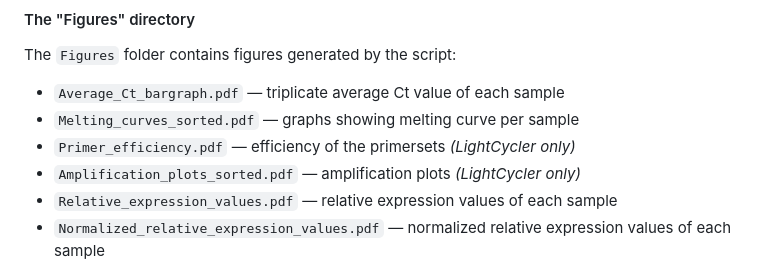
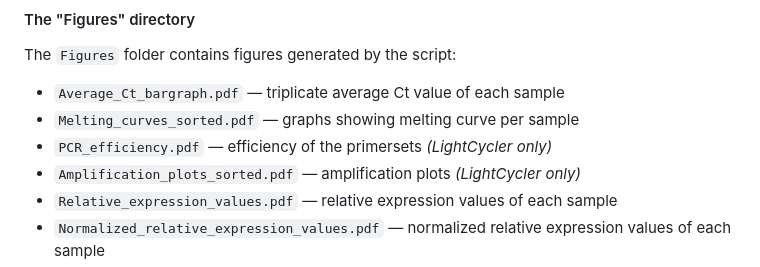
Before and after one commit to bjbvoesenek/qPCR-analysis, a Markdown page: README.md, the part around one of its changes. Rendered like a GitHub page.

```diff
--- a/README.md
+++ b/README.md
@@ -280,7 +285,7 @@ The `Data` folder contains Excel sheets that you can use
 The `Figures` folder contains figures generated by the script:
 - `Average_Ct_bargraph.pdf` — triplicate average Ct value of each sample
 - `Melting_curves_sorted.pdf` — graphs showing melting curve per sample
-- `Primer_efficiency.pdf` — efficiency of the primersets *(LightCycler only)*
+- `PCR_efficiency.pdf` — efficiency of the primersets *(LightCycler only)*
 - `Amplification_plots_sorted.pdf` — amplification plots *(LightCycler only)*
 - `Relative_expression_values.pdf` — relative expression values of each sample
 - `Normalized_relative_expression_values.pdf` — normalized relative expression values of each sample
```
Also changed, not shown: other parts of README.md (+5 -0 lines).
